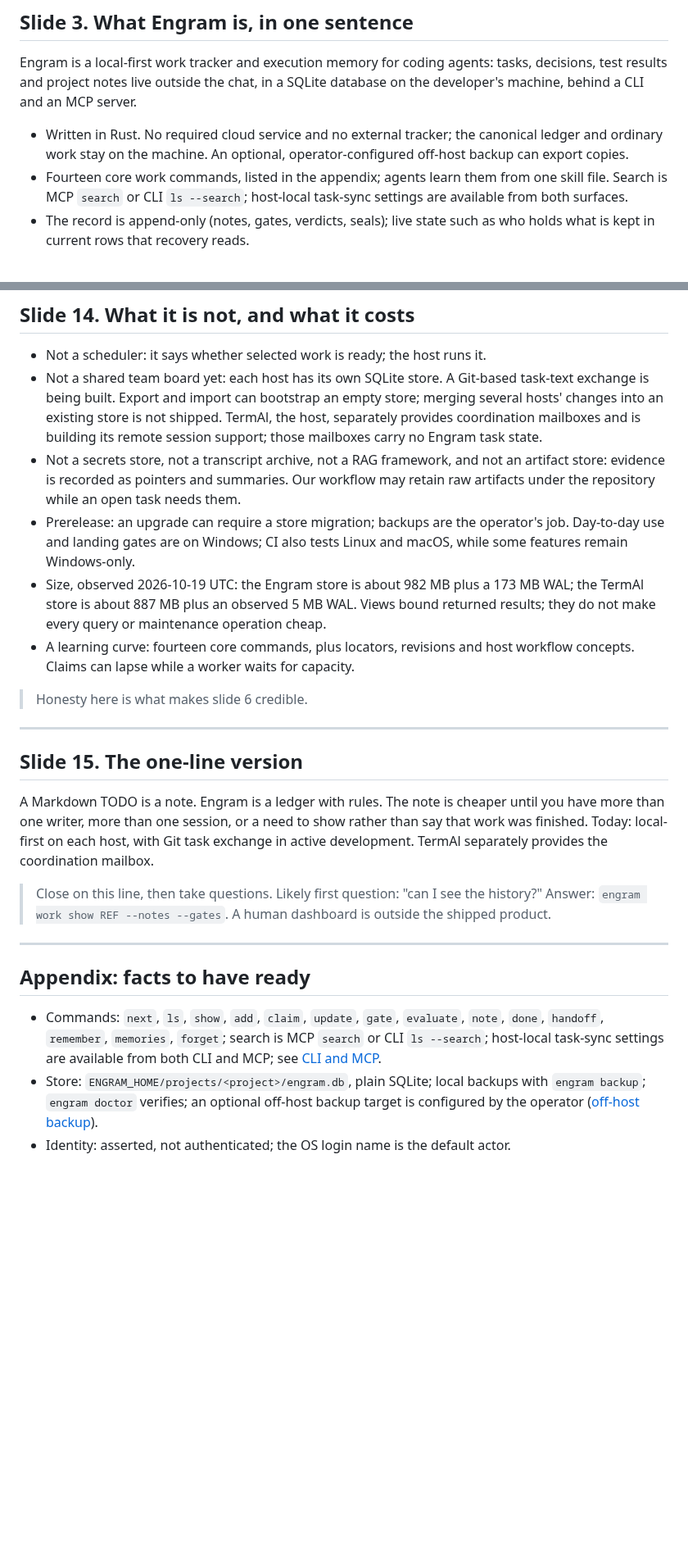
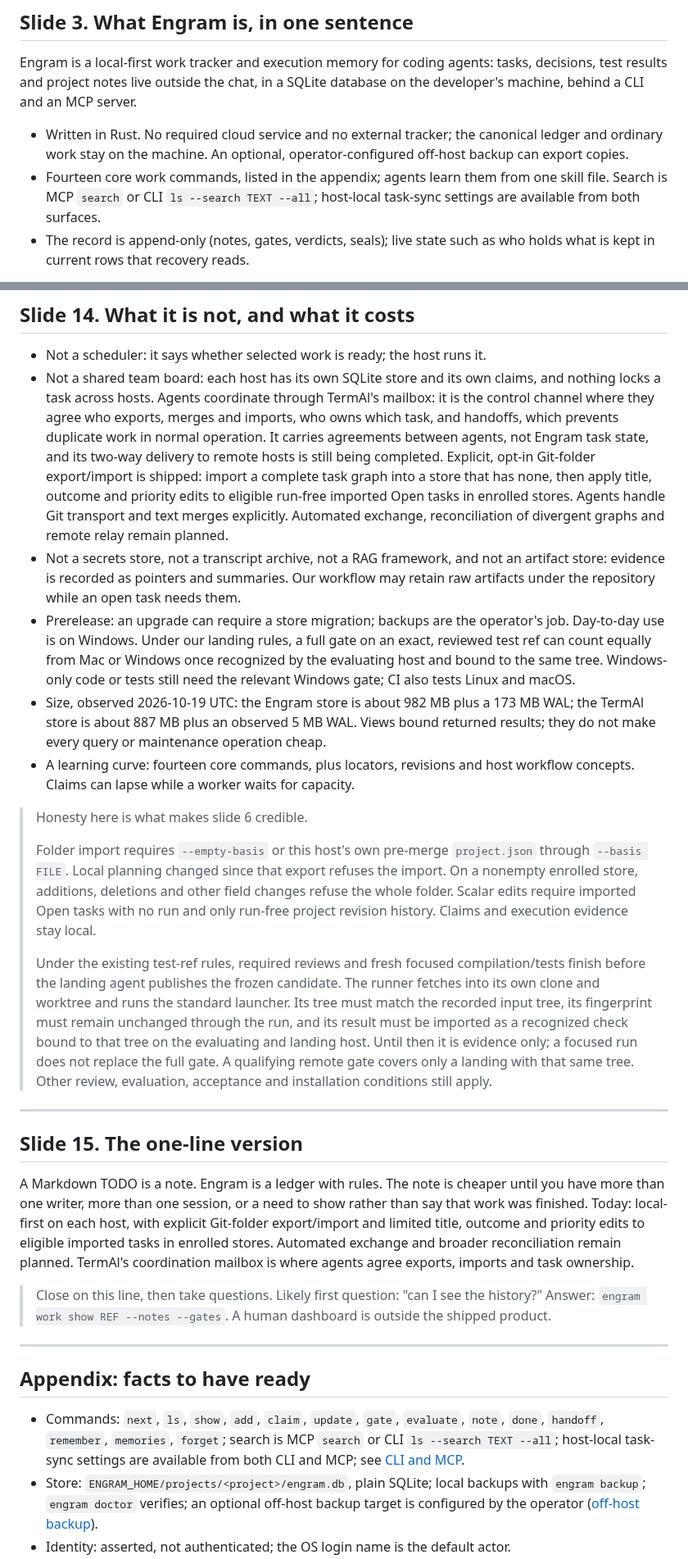
Before and after one commit to grlap/Engram, a Markdown page: docs/presentation.md, 2 parts joined by grey strips. Shown at 82% size. GitHub-like rendering; blank space fills up the shorter version.

Commit message:
Clarify presentation sync scope and mailbox coordination
Co-Authored-By: Claude Opus 5.5 <noreply@anthropic.com>

```diff
--- a/docs/presentation.md
+++ b/docs/presentation.md
@@ -52,8 +52,8 @@ SQLite database on the developer's machine, behind a CLI and an MCP server.
   canonical ledger and ordinary work stay on the machine. An optional,
   operator-configured off-host backup can export copies.
 - Fourteen core work commands, listed in the appendix; agents learn them from
-  one skill file. Search is MCP `search` or CLI `ls --search`; host-local
-  task-sync settings are available from both surfaces.
+  one skill file. Search is MCP `search` or CLI `ls --search TEXT --all`;
+  host-local task-sync settings are available from both surfaces.
 - The record is append-only (notes, gates, verdicts, seals); live state such
   as who holds what is kept in current rows that recovery reads.
 
@@ -228,18 +229,28 @@ SQLite database on the developer's machine, behind a CLI and an MCP server.
 ## Slide 14. What it is not, and what it costs
 
 - Not a scheduler: it says whether selected work is ready; the host runs it.
-- Not a shared team board yet: each host has its own SQLite store. A Git-based
-  task-text exchange is being built. Export and import can bootstrap an empty
-  store; merging several hosts' changes into an existing store is not shipped.
-  TermAl, the host, separately provides coordination mailboxes and is building
-  its remote session support; those mailboxes carry no Engram task state.
+- Not a shared team board: each host has its own SQLite store and its own
+  claims, and nothing locks a task across hosts. Agents coordinate through
+  TermAl's mailbox: it is the control channel where they agree who exports,
+  merges and imports, who owns which task, and handoffs, which prevents
+  duplicate work in normal operation. It carries agreements between agents,
+  not Engram task state, and its two-way delivery to remote hosts is still
+  being completed. Explicit, opt-in Git-folder export/import is shipped:
+  import a complete task graph into a store that has none, then apply title,
+  outcome and priority edits to eligible run-free imported Open tasks in
+  enrolled stores. Agents handle Git transport and text merges explicitly.
+  Automated exchange, reconciliation of divergent graphs and remote relay
+  remain planned.
 - Not a secrets store, not a transcript archive, not a RAG framework, and
   not an artifact store: evidence is recorded as pointers and summaries. Our
   workflow may retain raw artifacts under the repository while an open task
   needs them.
 - Prerelease: an upgrade can require a store migration; backups are the
-  operator's job. Day-to-day use and landing gates are on Windows; CI also
-  tests Linux and macOS, while some features remain Windows-only.
+  operator's job. Day-to-day use is on Windows. Under our landing rules,
+  a full gate on an exact, reviewed test ref can count equally from Mac or
+  Windows once recognized by the evaluating host and bound to the same tree.
+  Windows-only code or tests still need the relevant Windows gate; CI also
+  tests Linux and macOS.
 - Size, observed 2026-10-19 UTC: the Engram store is about 982 MB plus a
   173 MB WAL; the TermAl store is about 887 MB plus an observed 5 MB WAL.
   Views bound returned results; they do not make every query or maintenance
@@ -248,6 +259,24 @@ SQLite database on the developer's machine, behind a CLI and an MCP server.
   host workflow concepts. Claims can lapse while a worker waits for capacity.
 
 > Honesty here is what makes slide 6 credible.
+>
+> Folder import requires `--empty-basis` or this host's own pre-merge
+> `project.json` through `--basis FILE`. Local planning changed since that
+> export refuses the import. On a nonempty enrolled store, additions,
+> deletions and other field changes refuse the whole folder. Scalar edits
+> require imported Open tasks with no run and only run-free project revision
+> history. Claims and execution evidence stay local.
+>
+> Under the existing test-ref rules, required reviews and fresh focused
+> compilation/tests finish before the landing agent publishes the frozen
+> candidate.
+> The runner fetches into its own clone and worktree and runs the standard
+> launcher. Its tree must match the recorded input tree, its fingerprint
+> must remain unchanged through the run, and its result must be imported as
+> a recognized check bound to that tree on the evaluating and landing host.
+> Until then it is evidence only; a focused run does not replace the full
+> gate. A qualifying remote gate covers only a landing with that same tree.
+> Other review, evaluation, acceptance and installation conditions still apply.
 
 ---
 
@@ -256,8 +285,10 @@ SQLite database on the developer's machine, behind a CLI and an MCP server.
 A Markdown TODO is a note. Engram is a ledger with rules. The note is cheaper
 until you have more than one writer, more than one session, or a need to show
 rather than say that work was finished. Today: local-first on each host, with
-Git task exchange in active development. TermAl separately provides the
-coordination mailbox.
+explicit Git-folder export/import and limited title, outcome and priority
+edits to eligible imported tasks in enrolled stores. Automated exchange and
+broader reconciliation remain planned. TermAl's coordination mailbox is
+where agents agree exports, imports and task ownership.
 
 > Close on this line, then take questions. Likely first question: "can I see
 > the history?" Answer: `engram work show REF --notes --gates`. A human
@@ -269,8 +300,9 @@ coordination mailbox.
 
 - Commands: `next`, `ls`, `show`, `add`, `claim`, `update`, `gate`,
   `evaluate`, `note`, `done`, `handoff`, `remember`, `memories`, `forget`;
-  search is MCP `search` or CLI `ls --search`; host-local task-sync settings
-  are available from both CLI and MCP; see [CLI and MCP](features/cli-and-mcp.md).
+  search is MCP `search` or CLI `ls --search TEXT --all`; host-local
+  task-sync settings are available from both CLI and MCP;
+  see [CLI and MCP](features/cli-and-mcp.md).
 - Store: `ENGRAM_HOME/projects/<project>/engram.db`, plain SQLite; local
   backups with `engram backup`; `engram doctor` verifies; an optional
   off-host backup target is configured by the operator
```
Also changed, not shown: other parts of docs/presentation.md (+2 -1 lines).
